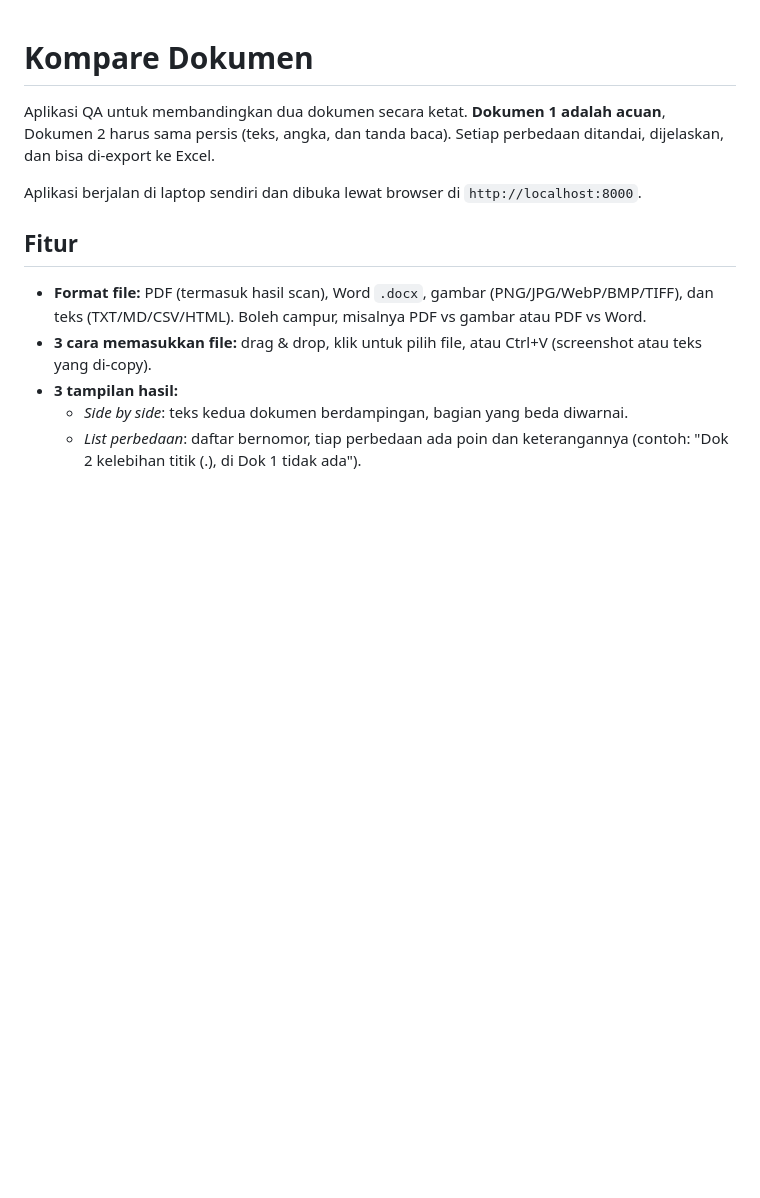
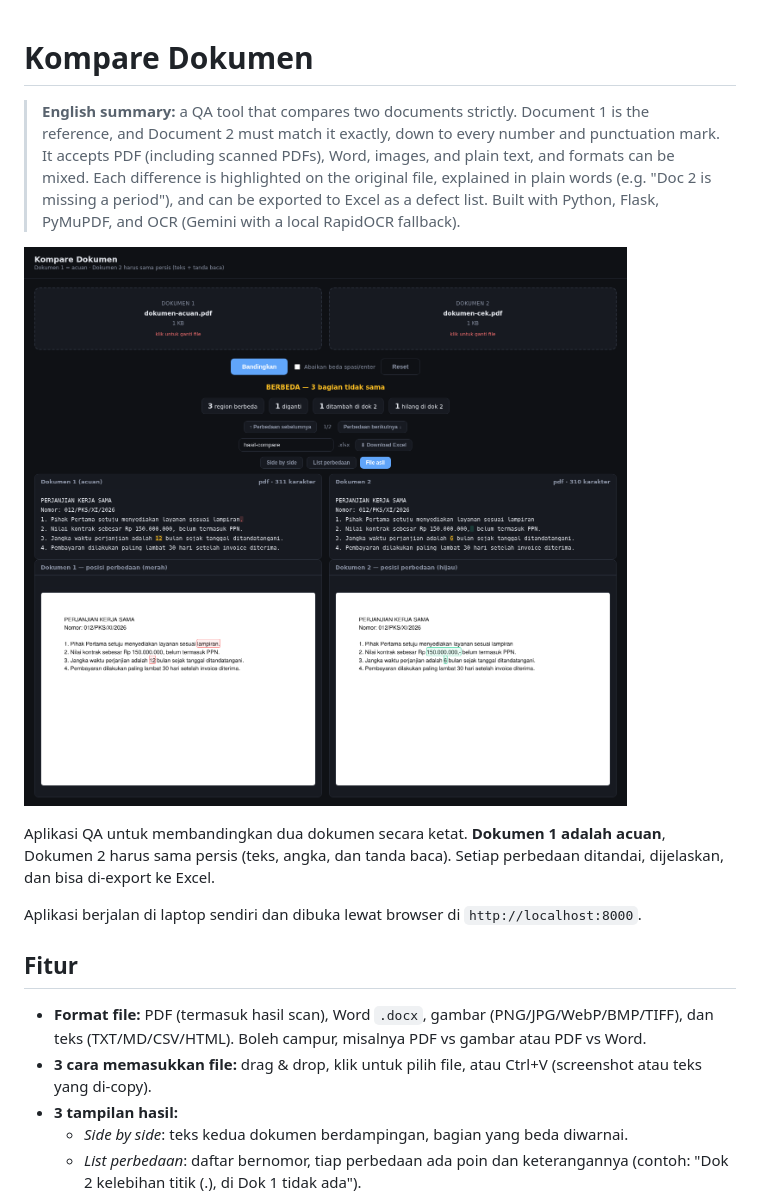
Before and after one commit to andifajriimaf/doc-compare, a Markdown page: README.md, the part around one of its changes. Drawn GitHub-style; pictures changed too: docs/demo-original-file.png (added); blank space fills up the shorter version.

Commit message:
Add English summary and demo screenshots to README; untrack __pycache__
Co-Authored-By: Devin AI <158243242+devin-ai-integration[bot]@users.noreply.github.com>

```diff
--- a/README.md
+++ b/README.md
@@ -1,4 +1,13 @@
 # Kompare Dokumen
+
+> **English summary:** a QA tool that compares two documents strictly. Document 1 is the
+> reference, and Document 2 must match it exactly, down to every number and punctuation mark.
+> It accepts PDF (including scanned PDFs), Word, images, and plain text, and formats can be
+> mixed. Each difference is highlighted on the original file, explained in plain words
+> (e.g. "Doc 2 is missing a period"), and can be exported to Excel as a defect list.
+> Built with Python, Flask, PyMuPDF, and OCR (Gemini with a local RapidOCR fallback).
+
+![Kompare Dokumen: differences highlighted on the original PDF files](docs/demo-original-file.png)
 
 Aplikasi QA untuk membandingkan dua dokumen secara ketat. **Dokumen 1 adalah acuan**,
 Dokumen 2 harus sama persis (teks, angka, dan tanda baca). Setiap perbedaan ditandai,
```
Also changed, not shown: other parts of README.md (+4 -0 lines), docs/demo-diff-list.png (added), 1 other file.
